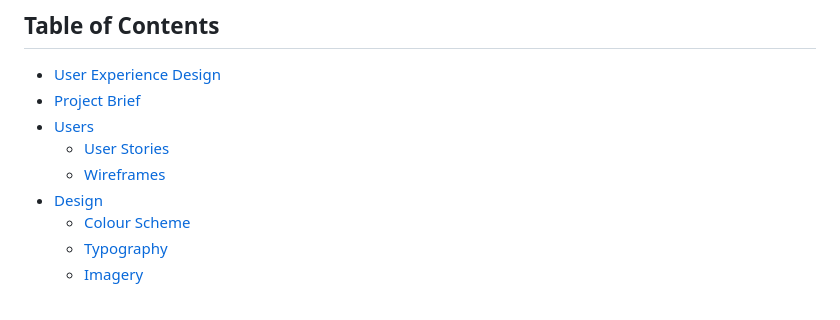
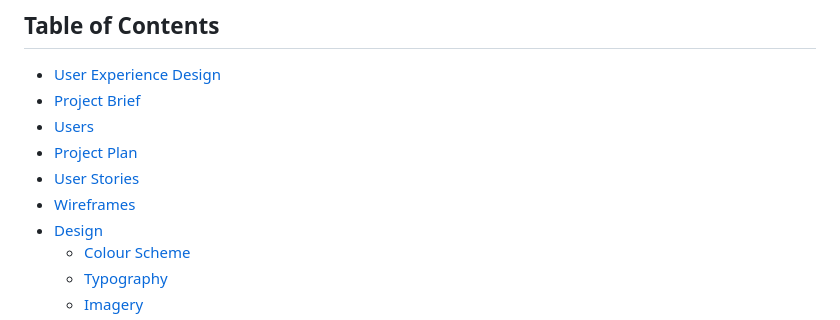
Before and after one commit to Carlos-n21/js-game-group-project, a Markdown page: README.md, the part around one of its changes. Drawn GitHub-style.

```diff
--- a/README.md
+++ b/README.md
@@ -8,8 +8,9 @@ Live site: [Enter Link Here]
 - [User Experience Design](#user-experience-design)
 - [Project Brief](#project-brief)
 - [Users](#users)
-    - [User Stories](#user-stories)
-    - [Wireframes](#wireframes)
+- [Project Plan](#project-plan)
+- [User Stories](#user-stories)
+- [Wireframes](#wireframes)
 - [Design](#design)
     - [Colour Scheme](#colour-scheme)
     - [Typography](#typography)
```
Also changed, not shown: other parts of README.md (+3 -0 lines).
